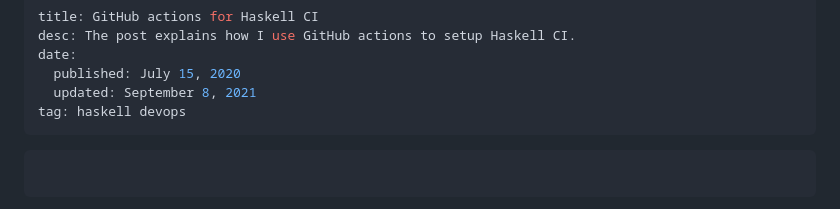
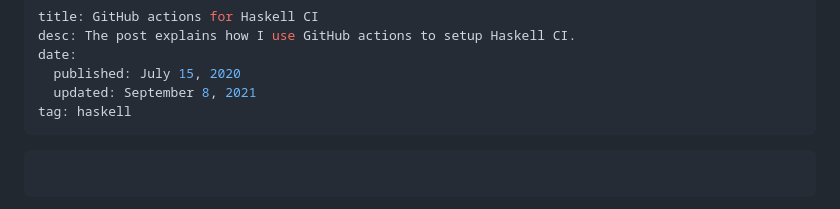
Before and after one commit to mrkkrp/markkarpov.com, a Markdown page: post/github-actions-for-haskell-ci.md, the part around the change. Drawn GitHub-style.

Commit message:
Remove the devops tag

````diff
--- a/post/github-actions-for-haskell-ci.md
+++ b/post/github-actions-for-haskell-ci.md
@@ -4,7 +4,7 @@ desc: The post explains how I use GitHub actions to setup Haskell CI.
 date:
   published: July 15, 2020
   updated: September 8, 2021
-tag: haskell devops
+tag: haskell
 ---
 
 ```toc
````
